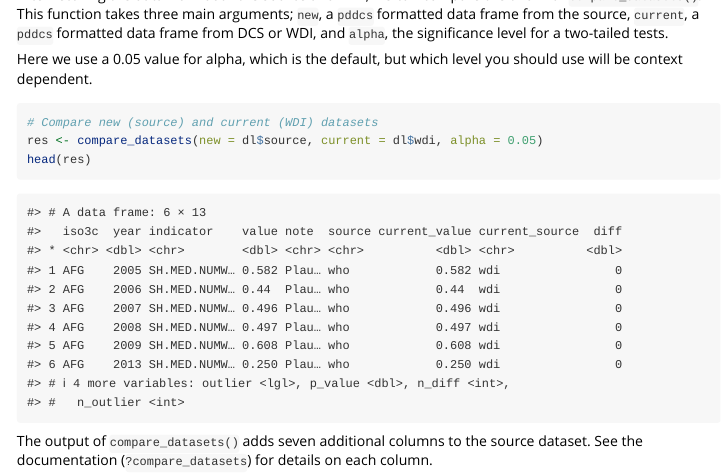
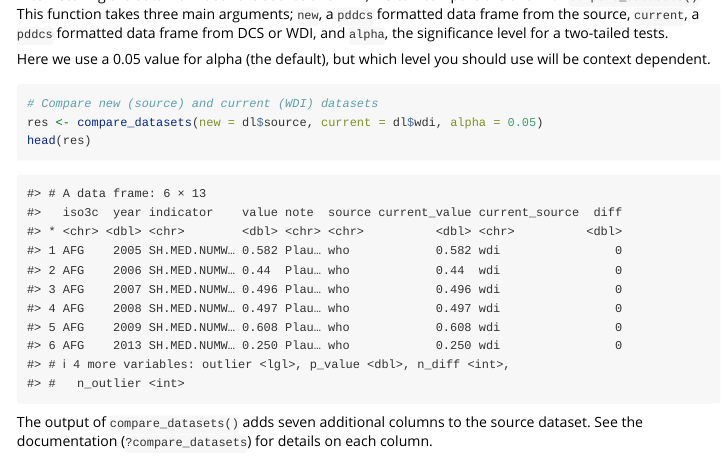
Before and after one commit to worldbank/pddcs, an R Markdown document (vignettes/outlier-detection.Rmd): the page in a window 1100 px wide, from 1730 px down. Rendered offline with R 4.5, knitr and Pandoc, with nearby package versions; some code elsewhere in the file could not run offline.

Commit message:
Minor documentation updates

````diff
--- a/vignettes/outlier-detection.Rmd
+++ b/vignettes/outlier-detection.Rmd
@@ -76,7 +76,7 @@ dl <- compare_with_wdi(df)
 
 After fetching the data from both the source and WDI, we can compare the two with `compare_datasets()`. This function takes three main arguments; `new`, a `pddcs` formatted data frame from the source, `current`, a `pddcs` formatted data frame from DCS or WDI, and `alpha`, the significance level for a two-tailed tests.
 
-Here we use a 0.05 value for alpha, which is the default, but which level you should use will be context dependent.
+Here we use a 0.05 value for alpha (the default), but which level you should use will be context dependent.
 
 ```{r, eval=FALSE}
 # Compare new (source) and current (WDI) datasets
````
Also changed, not shown: R/compare_datasets.R (+4 -7 lines), R/detect_outliers.R (+0 -1 lines), 2 other files.
